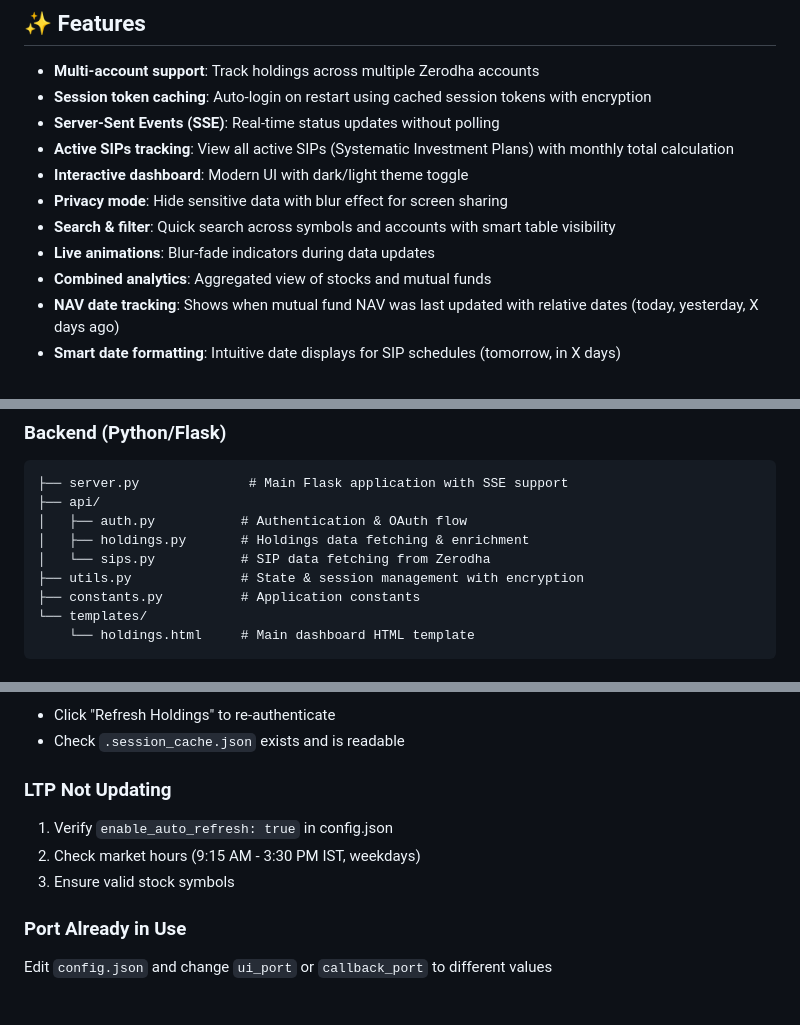
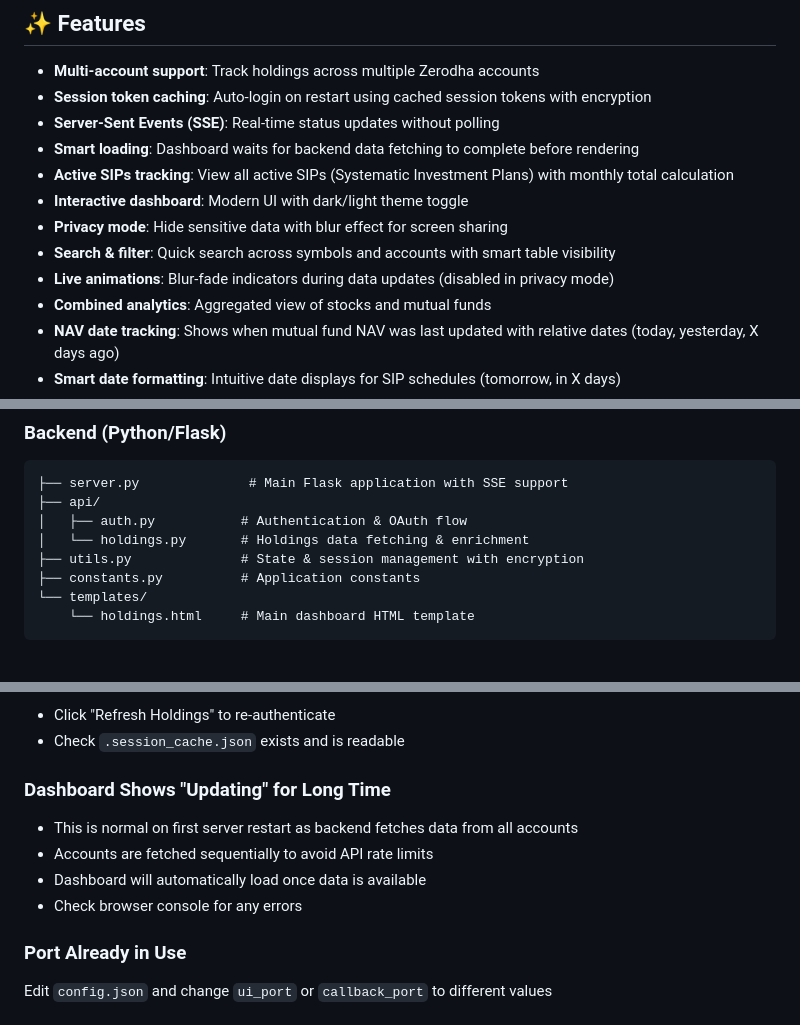
Before and after one commit to thecoducer/investment-portfolio-tracker, a Markdown page: README.md, 3 parts joined by grey strips. Drawn GitHub-style.

```diff
--- a/README.md
+++ b/README.md
@@ -12,11 +12,12 @@ A modern, modular Flask-based web application for tracking mutual fund and stock
 - **Multi-account support**: Track holdings across multiple Zerodha accounts
 - **Session token caching**: Auto-login on restart using cached session tokens with encryption
 - **Server-Sent Events (SSE)**: Real-time status updates without polling
+- **Smart loading**: Dashboard waits for backend data fetching to complete before rendering
 - **Active SIPs tracking**: View all active SIPs (Systematic Investment Plans) with monthly total calculation
 - **Interactive dashboard**: Modern UI with dark/light theme toggle
 - **Privacy mode**: Hide sensitive data with blur effect for screen sharing
 - **Search & filter**: Quick search across symbols and accounts with smart table visibility
-- **Live animations**: Blur-fade indicators during data updates
+- **Live animations**: Blur-fade indicators during data updates (disabled in privacy mode)
 - **Combined analytics**: Aggregated view of stocks and mutual funds
 - **NAV date tracking**: Shows when mutual fund NAV was last updated with relative dates (today, yesterday, X days ago)
 - **Smart date formatting**: Intuitive date displays for SIP schedules (tomorrow, in X days)
@@ -194,8 +195,7 @@ The dashboard will automatically open in your browser. If not, manually navigate
 ├── server.py              # Main Flask application with SSE support
 ├── api/
 │   ├── auth.py           # Authentication & OAuth flow
-│   ├── holdings.py       # Holdings data fetching & enrichment
-│   └── sips.py           # SIP data fetching from Zerodha
+│   └── holdings.py       # Holdings data fetching & enrichment
 ├── utils.py              # State & session management with encryption
 ├── constants.py          # Application constants
 └── templates/
@@ -322,10 +322,11 @@ pip install -r requirements.txt --upgrade
 - Click "Refresh Holdings" to re-authenticate
 - Check `.session_cache.json` exists and is readable
 
-### LTP Not Updating
-1. Verify `enable_auto_refresh: true` in config.json
-2. Check market hours (9:15 AM - 3:30 PM IST, weekdays)
-3. Ensure valid stock symbols
+### Dashboard Shows "Updating" for Long Time
+- This is normal on first server restart as backend fetches data from all accounts
+- Accounts are fetched sequentially to avoid API rate limits
+- Dashboard will automatically load once data is available
+- Check browser console for any errors
 
 ### Port Already in Use
 Edit `config.json` and change `ui_port` or `callback_port` to different values
```
